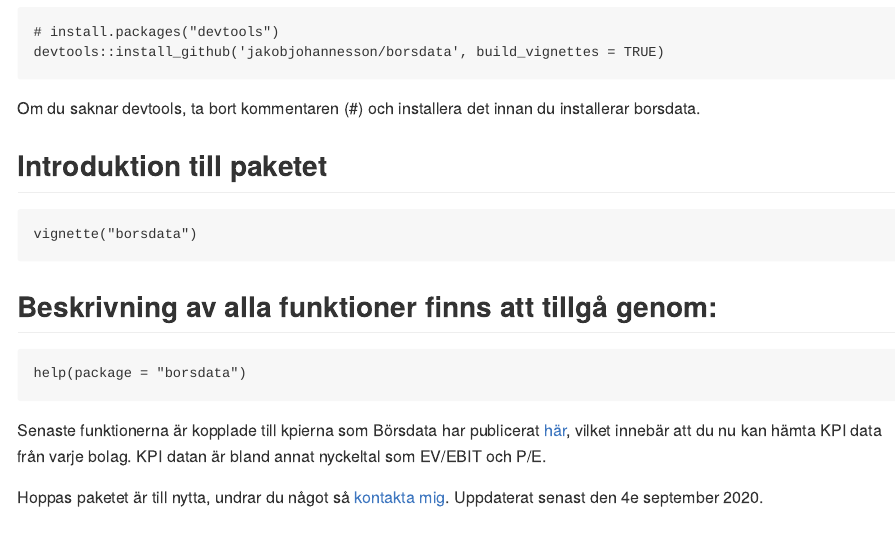
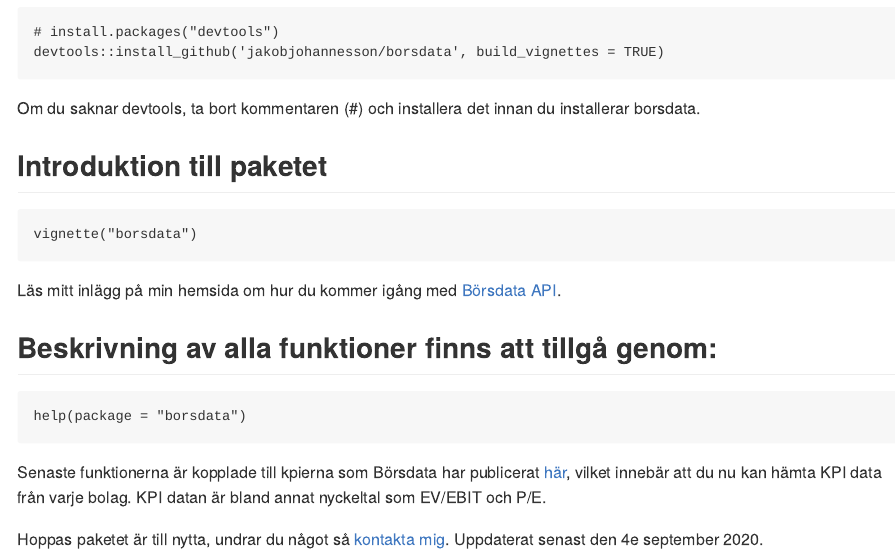
Before and after one commit to JakobJohannesson/borsdata, an R Markdown document (README.rmd): the page in a window 1100 px wide, from 210 px down. The pictures show the output file README.md that the author committed with the source, drawn offline in the style of GitHub.

Commit message:
nytt inlägg

````diff
--- a/README.rmd
+++ b/README.rmd
@@ -24,6 +24,8 @@ Om du saknar devtools, ta bort kommentaren (#) och installera det innan du insta
 vignette("borsdata")
 ```
 
+Läs mitt inlägg på min hemsida om hur du kommer igång med [Börsdata API](https://www.jakobj.se/hur-anvander-jag-borsdatas-api/).
+
 ## Beskrivning av alla funktioner finns att tillgå genom:
 
 ```r
````
Also changed, not shown: R/borsdata.R (+0 -2 lines), README.md.
